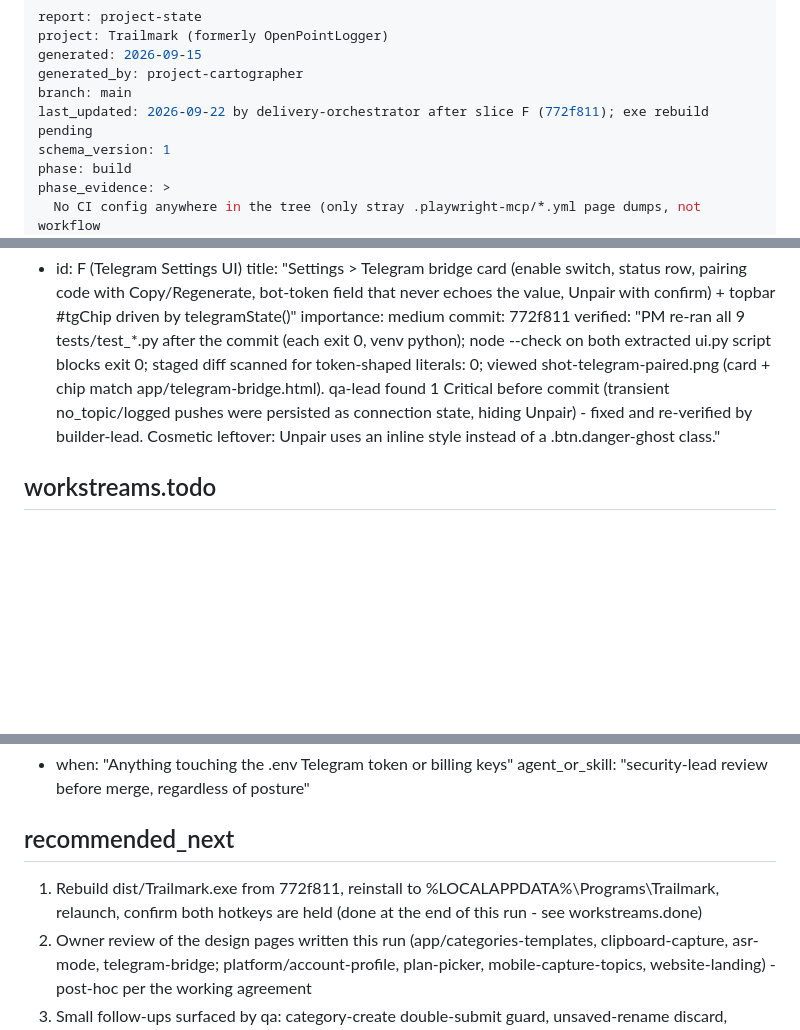
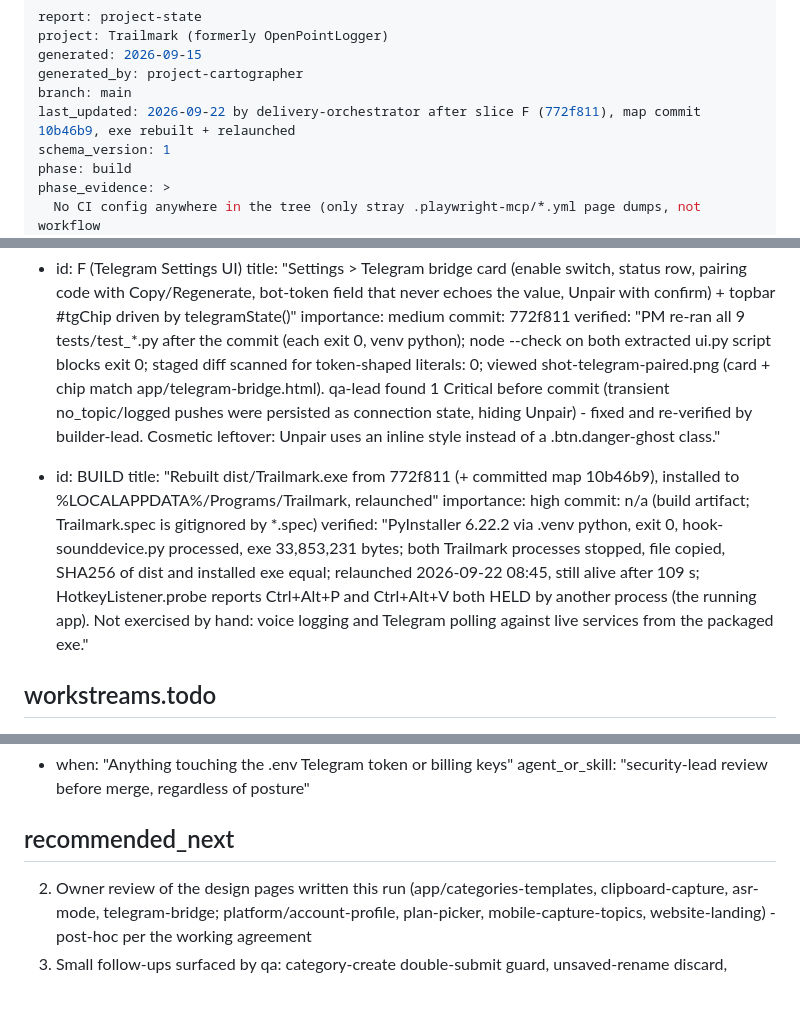
Before and after one commit to AAhmadS/OpenPointLogger, a Markdown page: .claude/PROJECT_STATE.md, 3 parts joined by grey strips. Drawn GitHub-style; blank space fills up the shorter version.

Commit message:
Project map: record the rebuilt and relaunched exe
Co-Authored-By: Claude Opus 5 (1M context) <noreply@anthropic.com>
Claude-Session: https://claude.ai/code/session_01ABtP3a4BGVaDhTUdghHAZB

```diff
--- a/.claude/PROJECT_STATE.md
+++ b/.claude/PROJECT_STATE.md
@@ -4,7 +4,7 @@ project: Trailmark (formerly OpenPointLogger)
 generated: 2026-09-15
 generated_by: project-cartographer
 branch: main
-last_updated: 2026-09-22 by delivery-orchestrator after slice F (772f811); exe rebuild pending
+last_updated: 2026-09-22 by delivery-orchestrator after slice F (772f811), map commit 10b46b9, exe rebuilt + relaunched
 schema_version: 1
 phase: build
 phase_evidence: >
@@ -194,6 +194,12 @@ commit SHA by anyone scanning this report).
   commit: 772f811
   verified: "PM re-ran all 9 tests/test_*.py after the commit (each exit 0, venv python); node --check on both extracted ui.py script blocks exit 0; staged diff scanned for token-shaped literals: 0; viewed shot-telegram-paired.png (card + chip match app/telegram-bridge.html). qa-lead found 1 Critical before commit (transient no_topic/logged pushes were persisted as connection state, hiding Unpair) - fixed and re-verified by builder-lead. Cosmetic leftover: Unpair uses an inline style instead of a .btn.danger-ghost class."
 
+- id: BUILD
+  title: "Rebuilt dist/Trailmark.exe from 772f811 (+ committed map 10b46b9), installed to %LOCALAPPDATA%/Programs/Trailmark, relaunched"
+  importance: high
+  commit: n/a (build artifact; Trailmark.spec is gitignored by *.spec)
+  verified: "PyInstaller 6.22.2 via .venv python, exit 0, hook-sounddevice.py processed, exe 33,853,231 bytes; both Trailmark processes stopped, file copied, SHA256 of dist and installed exe equal; relaunched 2026-09-22 08:45, still alive after 109 s; HotkeyListener.probe reports Ctrl+Alt+P and Ctrl+Alt+V both HELD by another process (the running app). Not exercised by hand: voice logging and Telegram polling against live services from the packaged exe."
+
 ## workstreams.todo
 
 - id: T18
@@ -360,7 +366,6 @@ commit SHA by anyone scanning this report).
 
 ## recommended_next
 
-1. Rebuild dist/Trailmark.exe from 772f811, reinstall to %LOCALAPPDATA%\Programs\Trailmark, relaunch, confirm both hotkeys are held (done at the end of this run - see workstreams.done)
 2. Owner review of the design pages written this run (app/categories-templates, clipboard-capture, asr-mode, telegram-bridge; platform/account-profile, plan-picker, mobile-capture-topics, website-landing) - post-hoc per the working agreement
 3. Small follow-ups surfaced by qa: category-create double-submit guard, unsaved-rename discard, template_demo ignoring scientific-mode style, ASR device index 0 / Test-5-seconds using saved config, Unpair danger-ghost class; a sweep-sized batch
 4. T18-T24 only after the owner answers the questions in .claude/gates/platform-expansion.yaml (do not build)
```
